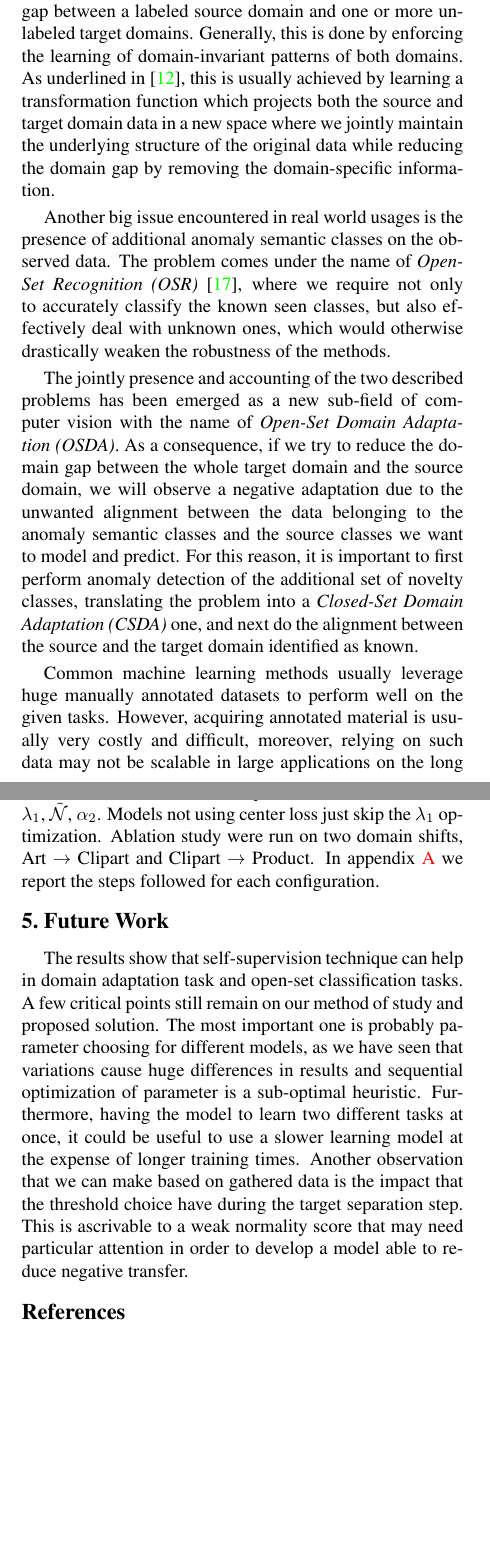
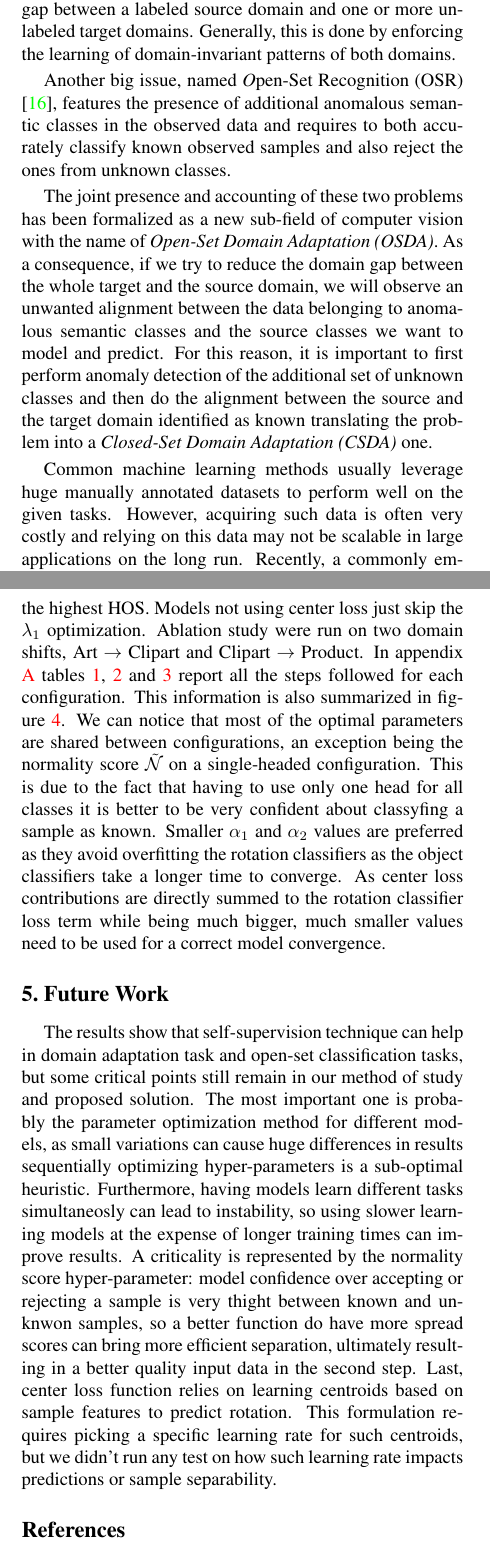
Before and after one commit to coccocarmiano/AML2021, a LaTeX paper (paper/main.tex): two parts of the columns of pages 1 and 6 of 9, joined at a grey line, cut so that both start at the same text, the shorter picture padded with empty space. Compiled offline with pdfLaTeX.

Commit message:
Updated sections

```diff
--- a/paper/main.tex
+++ b/paper/main.tex
@@ -28,6 +28,7 @@
 \usepackage[pagebackref,breaklinks,colorlinks]{hyperref}
 \usepackage{multirow}
 \usepackage{float}
+\usepackage{url}
 
 
 % Support for easy cross-referencing
@@ -91,18 +87,24 @@ However, the actual data present a huge variety on the domains while still repre
 For example, we may want to be capable of predicting that both an image of a real elephant and a drawing of an elephant are containing the semantic class \textit{elephant}.
 Domain adaptation techniques have been developing in recent years to reduce the domain gap between a labeled source domain and one or more unlabeled target domains.
 Generally, this is done by enforcing the learning of domain-invariant patterns of both domains.
-As underlined in \cite{domainAdaptFarahani}, this is usually achieved by learning a transformation function which projects both the source and target domain data in a
-new space where we jointly maintain the underlying structure of the original data while reducing the domain gap by removing the domain-specific information.
 
-Another big issue encountered in real world usages is the presence of additional anomaly semantic classes on the observed data.
-The problem comes under the name of \textit{Open-Set Recognition (OSR)} \cite{OSRsurvey}, where we require not only to accurately classify the known seen classes, but also
-effectively deal with unknown ones, which would otherwise drastically weaken the robustness of the methods.
+Another big issue,
+named {\textit Open-Set Recognition (OSR)} \cite{OSRsurvey},
+features the presence of additional anomalous semantic classes in the observed data and requires to both accurately classify
+known observed samples and also reject the ones from unknown classes.
 
-The jointly presence and accounting of the two described problems has been emerged as a new sub-field of computer vision with the name of \textit{Open-Set Domain Adaptation (OSDA)}.
-As a consequence, if we try to reduce the domain gap between the whole target domain and the source domain, we will observe a negative adaptation due to the unwanted alignment between
-the data belonging to the anomaly semantic classes and the source classes we want to model and predict.
-For this reason, it is important to first perform anomaly detection of the additional set of novelty classes, translating the problem into a \textit{Closed-Set Domain Adaptation (CSDA)} one,
-and next do the alignment between the source and the target domain identified as known.
+The joint presence and accounting of these two problems has been formalized as a new sub-field of computer vision with the name of \textit{Open-Set Domain Adaptation (OSDA)}.
+As a consequence,
+if we try to reduce the domain gap between the whole target and the source domain,
+we will observe an unwanted alignment between
+the data belonging to anomalous semantic classes and the source classes we want to model and predict.
+For this reason,
+it is important to first perform anomaly detection of the additional set of unknown classes
+and then do the alignment between the source and the target domain identified as known
+translating the problem into a \textit{Closed-Set Domain Adaptation (CSDA)} one.
 
 Common machine learning methods usually leverage huge manually annotated datasets to perform well on the given tasks.
-However, acquiring annotated material is usually very costly and difficult, moreover, relying on such data may not be scalable in large applications on the long run.
+However,
+acquiring such data is often very costly and relying on this data may not be scalable in large applications on the long run.
+Recently,
+a commonly employed approach is self-supervised learning,
@@ -506,3 +497,0 @@ To choose optimal parameters a sequential approach is followed,
-by optimizing one parameter at the time.
-The order of optimization followed is:
-$\alpha_1$, $\lambda_1$, $\mathcal{\tilde N}$, $\alpha_2$.
@@ -509,21 +501,35 @@ $\alpha_1$, $\lambda_1$, $\mathcal{\tilde N}$, $\alpha_2$.
+$\alpha_1$, $\lambda_1$, $\mathcal{\tilde N}$, $\alpha_2$ and picking the parameter giving the highest HOS.
 Models not using center loss just skip the $\lambda_1$ optimization.
 Ablation study were run on two domain shifts,
 Art $\to$ Clipart and Clipart $\to$ Product.
-In appendix \ref{sec:tables} we report the steps followed for each configuration.
+In appendix \ref{sec:tables} tables \ref{tab:ablationoffoff}, \ref{tab:ablationonoff} and \ref{tab:ablationonon} report all the steps followed for each configuration.
+This information is also summarized in figure \ref{fig:hyperparams}.
+We can notice that most of the optimal parameters are shared between configurations,
+an exception being the normality score $\mathcal{\tilde N}$ on a single-headed configuration.
+This is due to the fact that having to use only one head for all classes it is better to be very confident about classyfing a sample as known.
+Smaller $\alpha_1$ and $\alpha_2$ values are preferred as they avoid overfitting the rotation classifiers as the object classifiers take a longer time to converge.
+As center loss contributions are directly summed to the rotation classifier loss term while being much bigger,
+much smaller values need to be used for a correct model convergence.
+
 
 \section{Future Work}
 \label{sec:future_work}
 
-The results show that self-supervision technique can help in domain adaptation task and open-set classification tasks.
-A few critical points still remain on our method of study and proposed solution.
-The most important one is probably parameter choosing for different models, as we have seen that variations cause huge differences in results and sequential optimization of parameter is a sub-optimal heuristic.
-Furthermore, having the model to learn two different tasks at once, it could be useful to use a slower learning model at the expense of longer training times.
-Another observation that we can make based
-on gathered data is the impact that the threshold
-choice have during the target separation step.
-This is ascrivable to a weak normality score
-that may need particular attention in order to develop
-a model able to reduce negative transfer.
+The results show that self-supervision technique can help in domain adaptation task and open-set classification tasks,
+but some critical points still remain in our method of study and proposed solution.
+The most important one is probably the parameter optimization method for different models,
+as small variations can cause huge differences in results sequentially optimizing hyper-parameters is a sub-optimal heuristic.
+Furthermore,
+having models learn different tasks simultaneosly can lead to instability,
+so using slower learning models at the expense of longer training times can improve results.
+A criticality is represented by the normality score hyper-parameter:
+model confidence over accepting or rejecting a sample is very thight between known and unknwon samples,
+so a better function do have more spread scores can bring more efficient separation,
+ultimately resulting in a better quality input data in the second step.
+Last,
+center loss function relies on learning centroids based on sample features to predict rotation.
+This formulation requires picking a specific learning rate for such centroids,
+but we didn't run any test on how such learning rate impacts predictions or sample separability.
 
 %%%%%%%%% REFERENCES
 {\small
```
Also changed, not shown: paper/egbib.bib (+1 -20 lines), paper/hos-th.png, paper/main.pdf, paper/main.tex (51 more changed lines).
